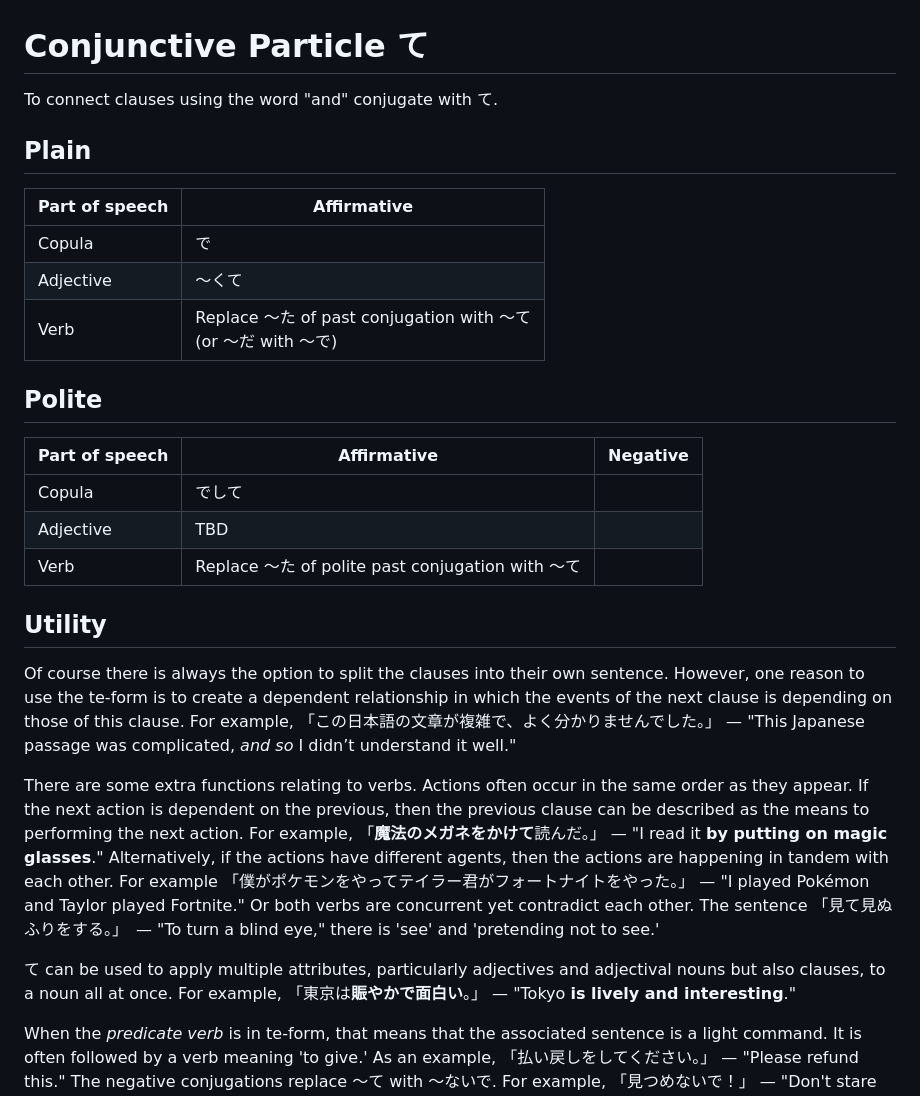
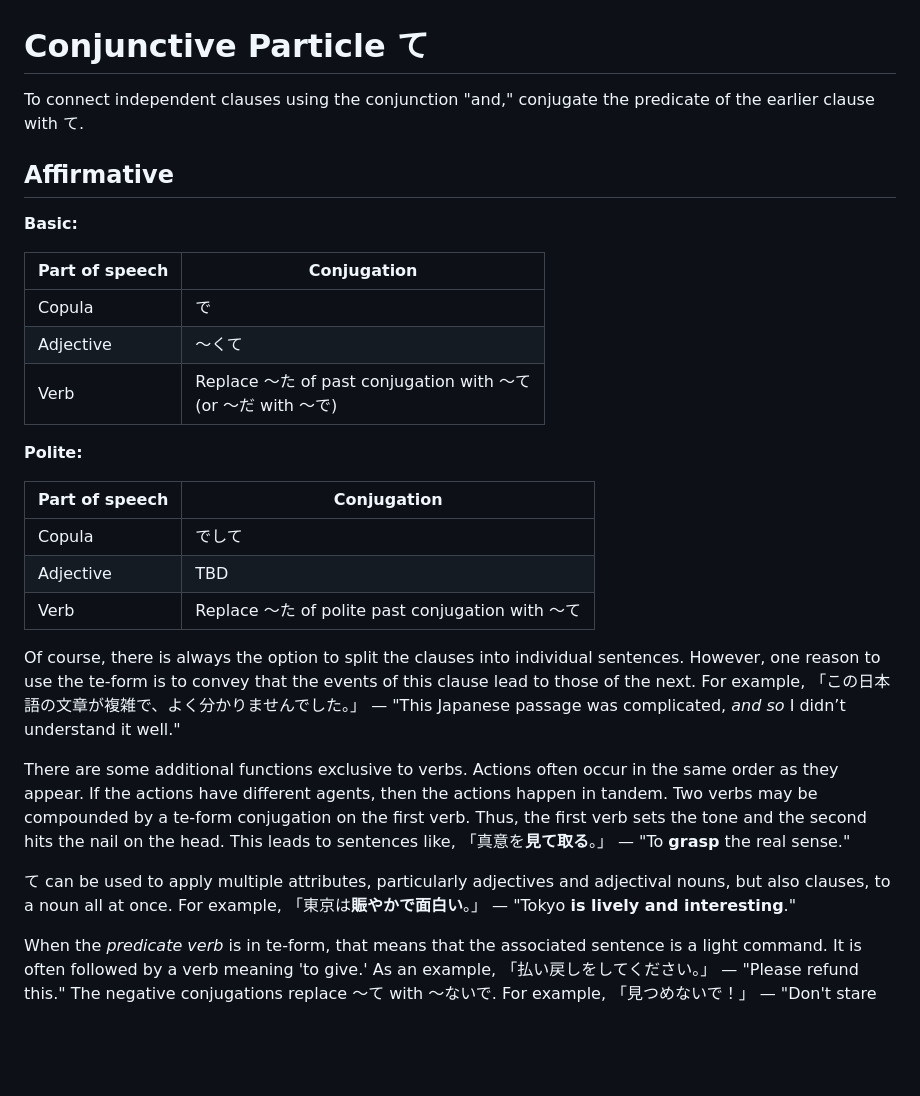
Before and after one commit to FREEZURN/Note_Aggregate, a Markdown page: content/jp/conjunctive.md, the part around the change. Rendered like a GitHub page; blank space fills up the shorter version.

Commit message:
edited te-form affirmative

```diff
--- a/content/jp/conjunctive.md
+++ b/content/jp/conjunctive.md
@@ -1,27 +1,28 @@
 # Conjunctive Particle て
-To connect clauses using the word "and" conjugate with て.
+To connect independent clauses using the conjunction "and," conjugate the predicate of the earlier clause with て.
 
-## Plain
-| Part of speech | Affirmative |
+## Affirmative
+**Basic:**
+
+| Part of speech | Conjugation |
 | -------------- | ----------- |
 | Copula | で |
 | Adjective | ～くて　|
 | Verb | Replace ～た of past conjugation with ～て <br> (or ～だ with ～で) |
 
-## Polite
-| Part of speech | Affirmative | Negative |
-| -------------- | ----------- | -------- |
+**Polite:**
+
+| Part of speech | Conjugation |
+| -------------- | ----------- |
 | Copula | でして |
 | Adjective | TBD　|
 | Verb | Replace ～た of polite past conjugation with ～て |
 
-## Utility
-Of course there is always the option to split the clauses into their own sentence. However, one reason to use the te-form is to create a dependent relationship in which the events of the next clause is depending on those of this clause. For example, 「この日本語の文章が複雑で、よく分かりませんでした。」 — "This Japanese passage was complicated, *and so* I didn’t understand it well."
+Of course, there is always the option to split the clauses into individual sentences. However, one reason to use the te-form is to convey that the events of this clause lead to those of the next. For example, 「この日本語の文章が複雑で、よく分かりませんでした。」 — "This Japanese passage was complicated, *and so* I didn’t understand it well."
 
-[TODO: agent means doer; the subject basically]: #
-There are some extra functions relating to verbs. Actions often occur in the same order as they appear. If the next action is dependent on the previous, then the previous clause can be described as the means to performing the next action. For example, 「**魔法のメガネをかけて**読んだ。」 — "I read it **by putting on magic glasses**." Alternatively, if the actions have different agents, then the actions are happening in tandem with each other. For example 「僕がポケモンをやってテイラー君がフォートナイトをやった。」 — "I played Pokémon and Taylor played Fortnite." Or both verbs are concurrent yet contradict each other. The sentence 「見て見ぬふりをする。」　— "To turn a blind eye," there is 'see' and 'pretending not to see.'
+There are some additional functions exclusive to verbs. Actions often occur in the same order as they appear. If the actions have different agents, then the actions happen in tandem. Two verbs may be compounded by a te-form conjugation on the first verb. Thus, the first verb sets the tone and the second hits the nail on the head. This leads to sentences like, 「真意を**見て取る**。」 — "To **grasp** the real sense."
 
-て can be used to apply multiple attributes, particularly adjectives and adjectival nouns but also clauses, to a noun all at once. For example, 「東京は**賑やかで面白い**。」 — "Tokyo **is lively and interesting**."
+て can be used to apply multiple attributes, particularly adjectives and adjectival nouns, but also clauses, to a noun all at once. For example, 「東京は**賑やかで面白い**。」 — "Tokyo **is lively and interesting**."
 
 [TODO: this て is a final particle despite making up a conjugation]: #
 [negative: commanding the action not be done]: #
```
Also changed, not shown: content/jp/leftovers.md (+2 -1 lines).
